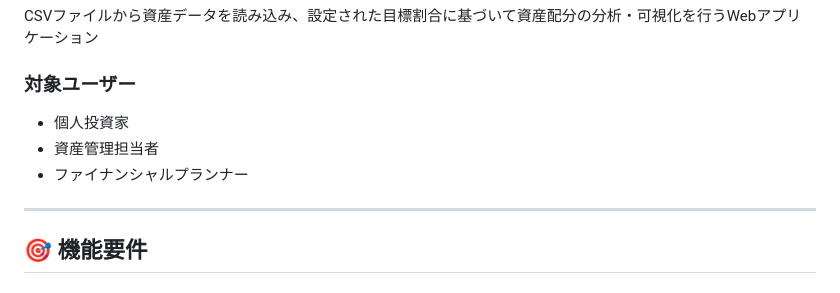
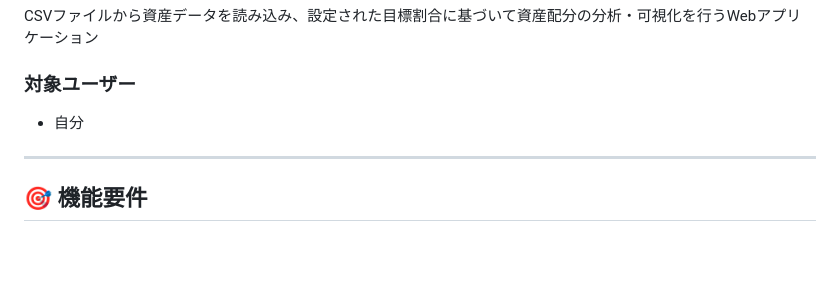
Before and after one commit to Yuphy919/AssetManager, a Markdown page: README.md, the part around the change. Drawn GitHub-style; blank space fills up the shorter version.

Commit message:
仕様書内容を修正

```diff
--- a/README.md
+++ b/README.md
@@ -9,9 +9,7 @@
 CSVファイルから資産データを読み込み、設定された目標割合に基づいて資産配分の分析・可視化を行うWebアプリケーション
 
 ### 対象ユーザー
-- 個人投資家
-- 資産管理担当者
-- ファイナンシャルプランナー
+- 自分
 
 ---
 
```
